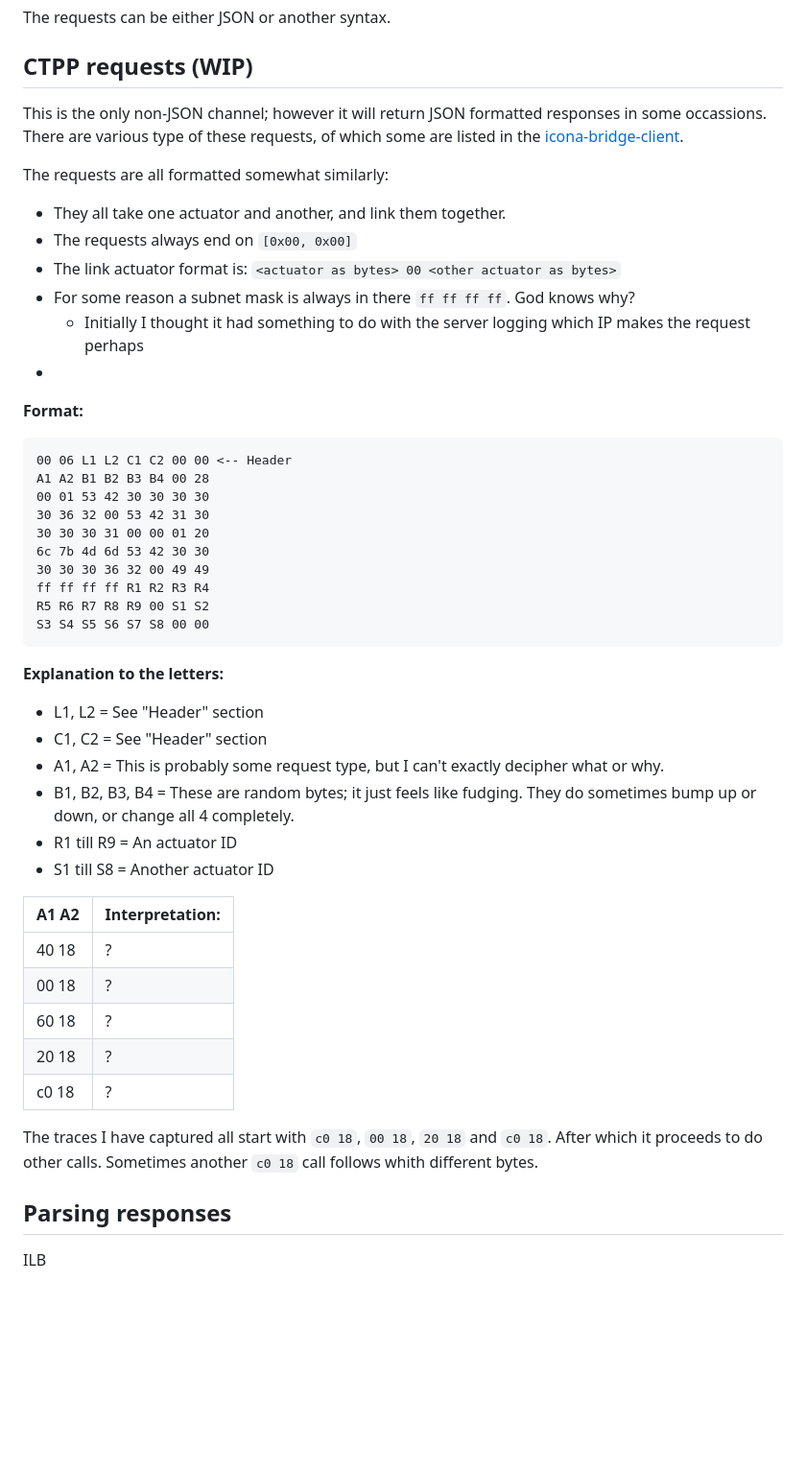
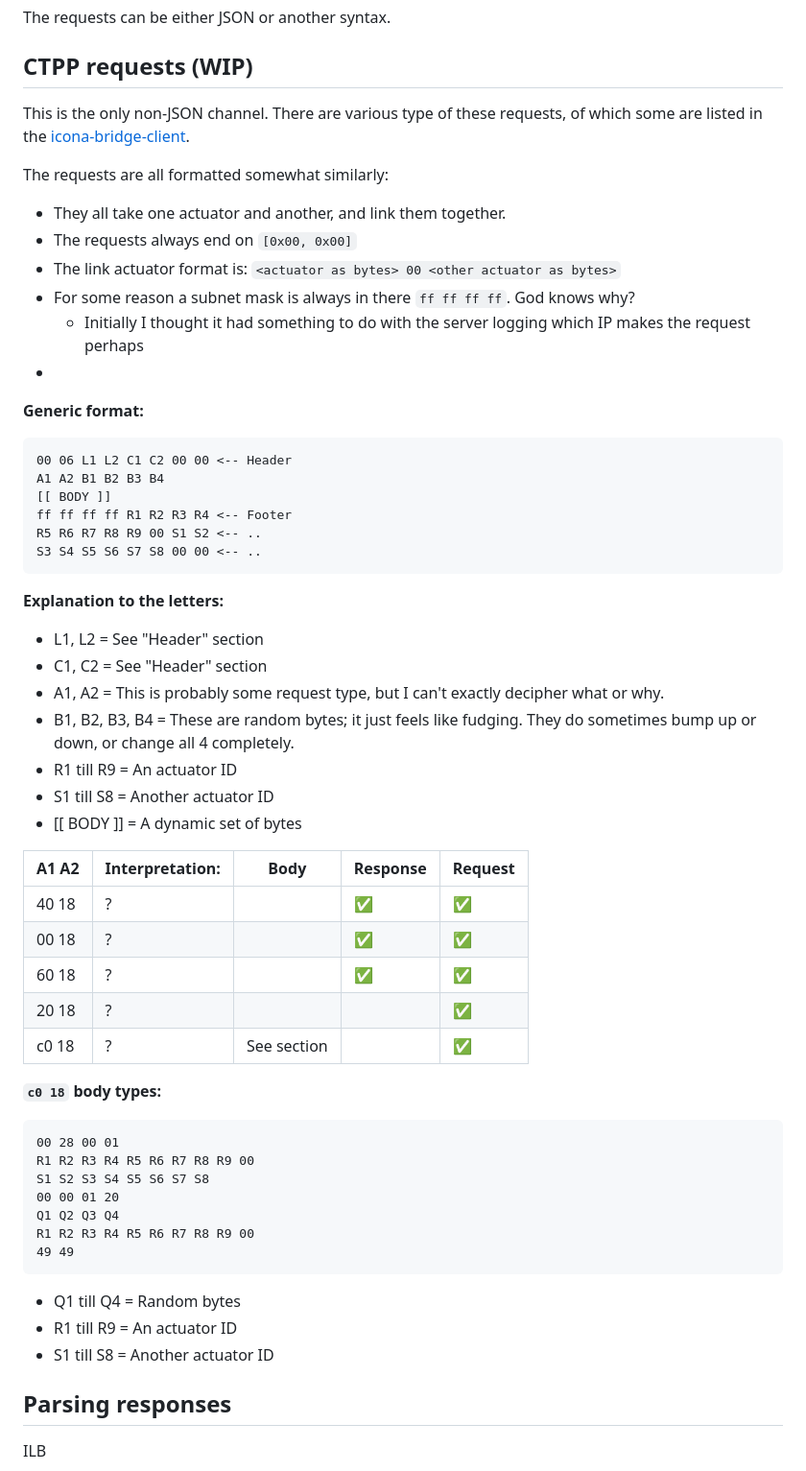
Before and after one commit to grdw/viper-client, a Markdown page: docs/README.md, the part around the change. Shown at 96% size. Rendered like a GitHub page; blank space fills up the shorter version.

````diff
--- a/docs/README.md
+++ b/docs/README.md
@@ -150,7 +150,7 @@ An example:
 The requests can be either JSON or another syntax.
 
 ## CTPP requests (WIP)
-This is the only non-JSON channel; however it will return JSON formatted responses in some occassions. There are various type of these requests, of which some are listed in the [icona-bridge-client](https://github.com/madchicken/comelit-client/blob/3e4b05ce7fa7b5d744b39a5f62c6a1d22774c8c0/src/icona-bridge-client.ts#L81-L127).
+This is the only non-JSON channel. There are various type of these requests, of which some are listed in the [icona-bridge-client](https://github.com/madchicken/comelit-client/blob/3e4b05ce7fa7b5d744b39a5f62c6a1d22774c8c0/src/icona-bridge-client.ts#L81-L127).
 
 The requests are all formatted somewhat similarly:
 
@@ -161,19 +161,15 @@ The requests are all formatted somewhat similarly:
   - Initially I thought it had something to do with the server logging which IP makes the request perhaps
 -
 
-**Format:**
+**Generic format:**
 
 ```
 00 06 L1 L2 C1 C2 00 00 <-- Header
-A1 A2 B1 B2 B3 B4 00 28
-00 01 53 42 30 30 30 30
-30 36 32 00 53 42 31 30
-30 30 30 31 00 00 01 20
-6c 7b 4d 6d 53 42 30 30
-30 30 30 36 32 00 49 49
-ff ff ff ff R1 R2 R3 R4
-R5 R6 R7 R8 R9 00 S1 S2
-S3 S4 S5 S6 S7 S8 00 00
+A1 A2 B1 B2 B3 B4
+[[ BODY ]]
+ff ff ff ff R1 R2 R3 R4 <-- Footer
+R5 R6 R7 R8 R9 00 S1 S2 <-- ..
+S3 S4 S5 S6 S7 S8 00 00 <-- ..
 ```
 
 **Explanation to the letters:**
@@ -184,16 +180,31 @@ S3 S4 S5 S6 S7 S8 00 00
 - B1, B2, B3, B4 = These are random bytes; it just feels like fudging. They do sometimes bump up or down, or change all 4 completely.
 - R1 till R9 = An actuator ID
 - S1 till S8 = Another actuator ID
+- [[ BODY ]] = A dynamic set of bytes
 
-A1 A2 | Interpretation:
-------|---------------------------------
-40 18 | ?
-00 18 | ?
-60 18 | ?
-20 18 | ?
-c0 18 | ?
+A1 A2 | Interpretation: | Body        | Response | Request
+------|-----------------|-------------|----------|--------
+40 18 | ?               |             | ✅       | ✅
+00 18 | ?               |             | ✅       | ✅
+60 18 | ?               |             | ✅       | ✅
+20 18 | ?               |             |          | ✅
+c0 18 | ?               | See section |          | ✅
 
-The traces I have captured all start with `c0 18`, `00 18`, `20 18` and `c0 18`. After which it proceeds to do other calls. Sometimes another `c0 18` call follows whith different bytes.
+**`c0 18` body types:**
+
+```
+00 28 00 01
+R1 R2 R3 R4 R5 R6 R7 R8 R9 00
+S1 S2 S3 S4 S5 S6 S7 S8
+00 00 01 20
+Q1 Q2 Q3 Q4
+R1 R2 R3 R4 R5 R6 R7 R8 R9 00
+49 49
+```
+
+- Q1 till Q4 = Random bytes
+- R1 till R9 = An actuator ID
+- S1 till S8 = Another actuator ID
 
 ## Parsing responses
 ILB
````
